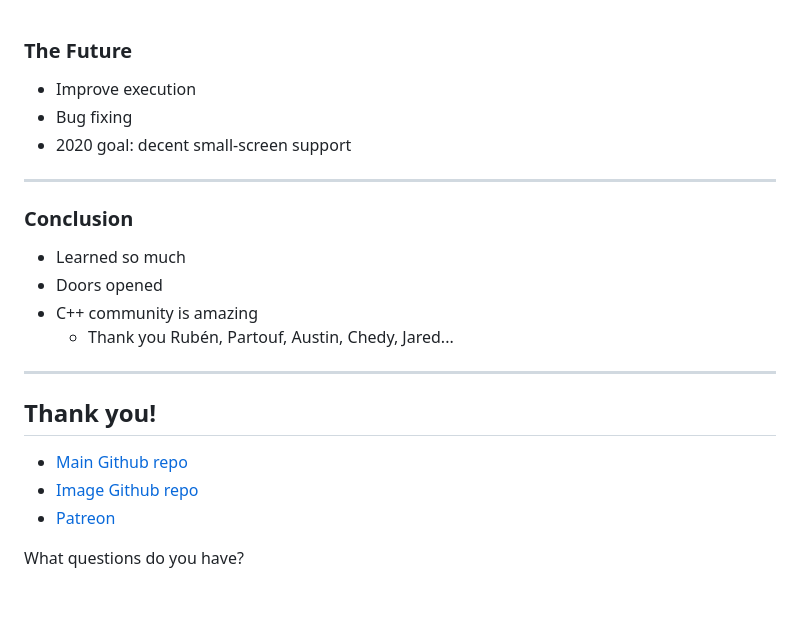
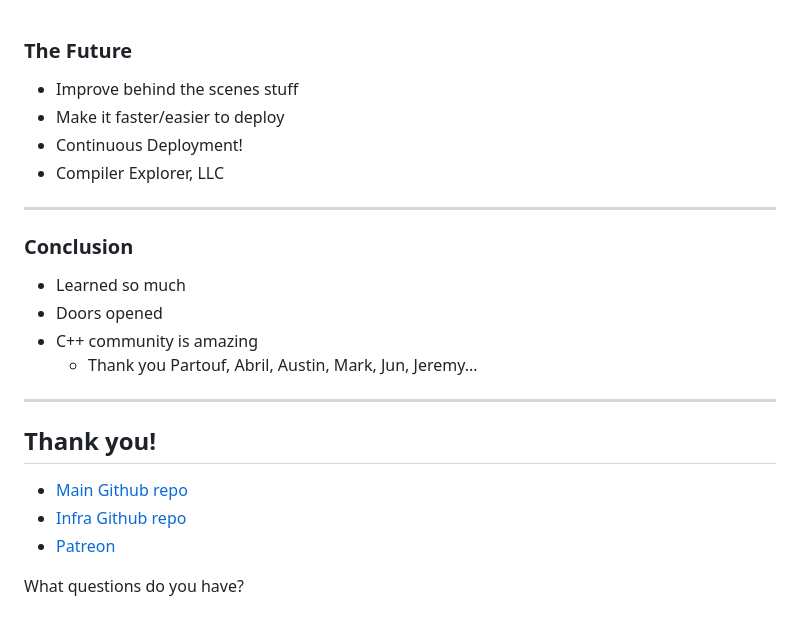
Before and after one commit to mattgodbolt/ce-behind-the-scenes, a Markdown page: conclusion.md, the part around the change. GitHub-like rendering.

```diff
--- a/conclusion.md
+++ b/conclusion.md
@@ -2,9 +2,10 @@
 
 ### The Future
 
-* Improve execution
-* Bug fixing
-* 2020 goal: decent small-screen support<!-- .element: class="fragment" -->
+* Improve behind the scenes stuff
+* Make it faster/easier to deploy
+* Continuous Deployment!
+* Compiler Explorer, LLC
 
 </div>
 
@@ -16,7 +17,7 @@
 * Learned so much
 * Doors opened
 * C++ community is amazing
-  * Thank you Rubén, Partouf, Austin, Chedy, Jared...
+  * Thank you Partouf, Abril, Austin, Mark, Jun, Jeremy...
 
 </div>
 
@@ -26,8 +27,8 @@
 
 ## Thank you!
 
-* [Main Github repo](https://github.com/mattgodbolt/compiler-explorer)
-* [Image Github repo](https://github.com/mattgodbolt/compiler-explorer-image)
+* [Main Github repo](https://github.com/compiler-explorer/compiler-explorer)
+* [Infra Github repo](https://github.com/compiler-explorer/infra)
 * [Patreon](https://patreon.com/mattgodbolt)
 
 What questions do you have?
```
Also changed, not shown: asm.md (+26 -40 lines), intro.md (+7 -9 lines), images/viz.png (added), 1 other file.
